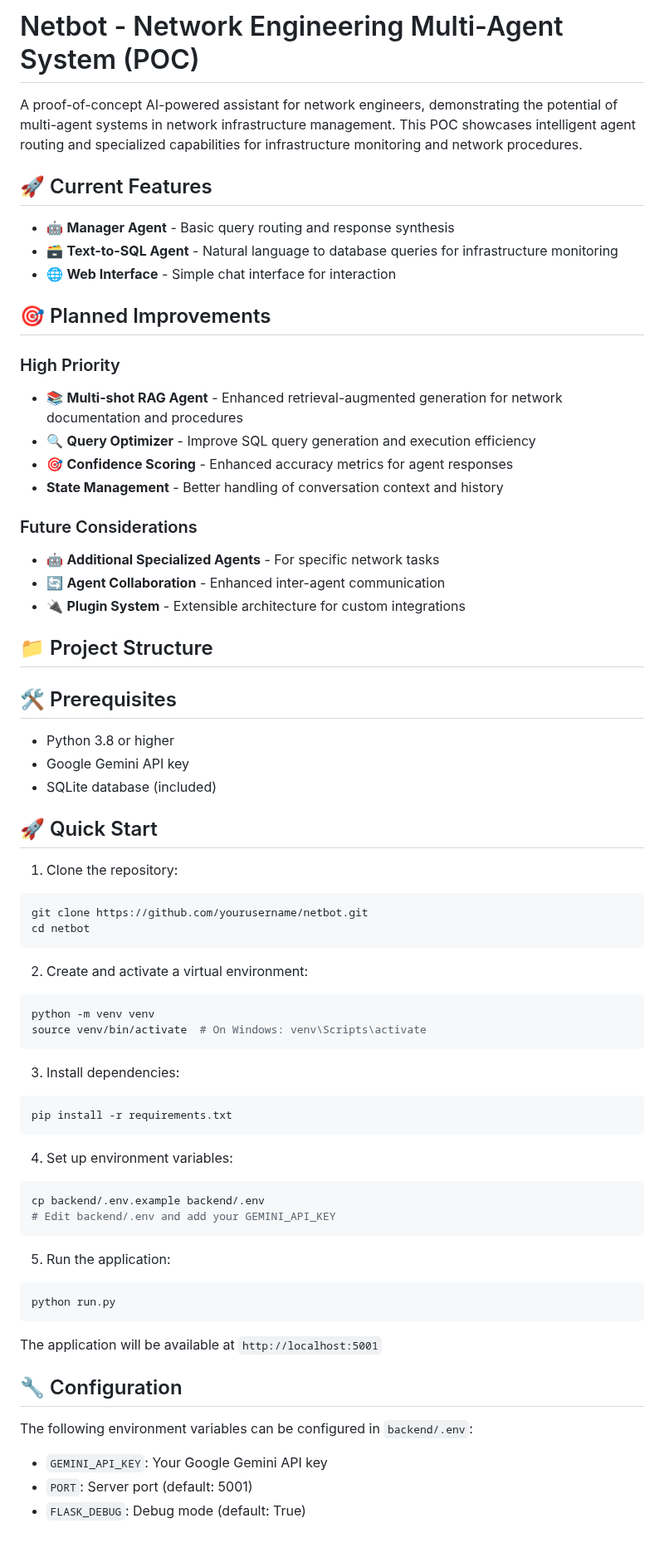
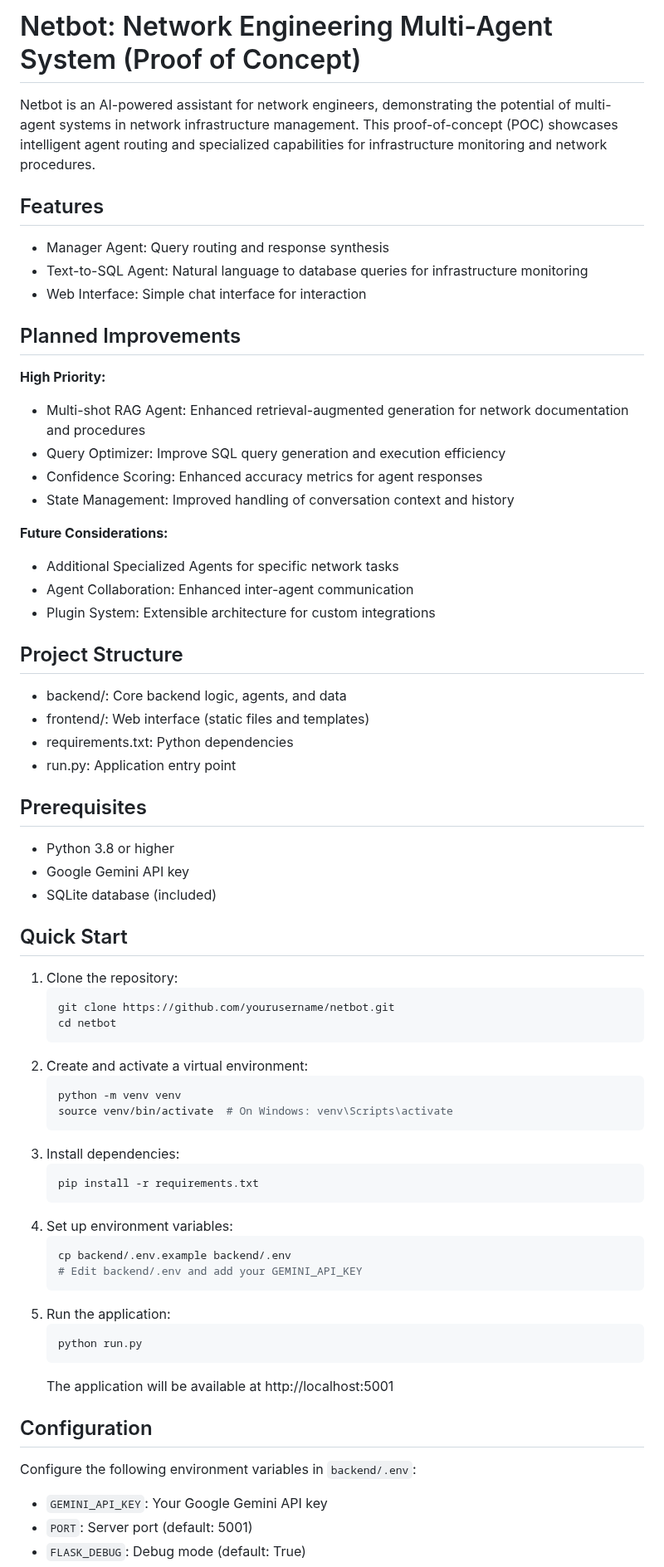
Before and after one commit to keo571/netquery, a Markdown page: README.md, the part around one of its changes. Shown at 83% size. GitHub-like rendering; blank space fills up the shorter version.

Commit message:
Improve README: remove emojis and improve organization

````diff
--- a/README.md
+++ b/README.md
@@ -1,70 +1,69 @@
-# Netbot - Network Engineering Multi-Agent System (POC)
+# Netbot: Network Engineering Multi-Agent System (Proof of Concept)
 
-A proof-of-concept AI-powered assistant for network engineers, demonstrating the potential of multi-agent systems in network infrastructure management. This POC showcases intelligent agent routing and specialized capabilities for infrastructure monitoring and network procedures.
+Netbot is an AI-powered assistant for network engineers, demonstrating the potential of multi-agent systems in network infrastructure management. This proof-of-concept (POC) showcases intelligent agent routing and specialized capabilities for infrastructure monitoring and network procedures.
 
-## 🚀 Current Features
+## Features
 
-- 🤖 **Manager Agent** - Basic query routing and response synthesis
-- 🗃️ **Text-to-SQL Agent** - Natural language to database queries for infrastructure monitoring
-- 🌐 **Web Interface** - Simple chat interface for interaction
+- Manager Agent: Query routing and response synthesis
+- Text-to-SQL Agent: Natural language to database queries for infrastructure monitoring
+- Web Interface: Simple chat interface for interaction
 
-## 🎯 Planned Improvements
+## Planned Improvements
 
-### High Priority
-- 📚 **Multi-shot RAG Agent** - Enhanced retrieval-augmented generation for network documentation and procedures
-- 🔍 **Query Optimizer** - Improve SQL query generation and execution efficiency
-- 🎯 **Confidence Scoring** - Enhanced accuracy metrics for agent responses
-- **State Management** - Better handling of conversation context and history
+**High Priority:**
+- Multi-shot RAG Agent: Enhanced retrieval-augmented generation for network documentation and procedures
+- Query Optimizer: Improve SQL query generation and execution efficiency
+- Confidence Scoring: Enhanced accuracy metrics for agent responses
+- State Management: Improved handling of conversation context and history
 
-### Future Considerations
-- 🤖 **Additional Specialized Agents** - For specific network tasks
-- 🔄 **Agent Collaboration** - Enhanced inter-agent communication
-- 🔌 **Plugin System** - Extensible architecture for custom integrations
+**Future Considerations:**
+- Additional Specialized Agents for specific network tasks
+- Agent Collaboration: Enhanced inter-agent communication
+- Plugin System: Extensible architecture for custom integrations
 
-## 📁 Project Structure
+## Project Structure
 
-## 🛠️ Prerequisites
+- backend/: Core backend logic, agents, and data
+- frontend/: Web interface (static files and templates)
+- requirements.txt: Python dependencies
+- run.py: Application entry point
+
+## Prerequisites
 
 - Python 3.8 or higher
 - Google Gemini API key
 - SQLite database (included)
 
-## 🚀 Quick Start
+## Quick Start
 
 1. Clone the repository:
-```bash
-git clone https://github.com/yourusername/netbot.git
-cd netbot
-```
+   ```bash
+   git clone https://github.com/yourusername/netbot.git
+   cd netbot
+   ```
+2. Create and activate a virtual environment:
+   ```bash
+   python -m venv venv
+   source venv/bin/activate  # On Windows: venv\Scripts\activate
+   ```
+3. Install dependencies:
+   ```bash
+   pip install -r requirements.txt
+   ```
+4. Set up environment variables:
+   ```bash
+   cp backend/.env.example backend/.env
+   # Edit backend/.env and add your GEMINI_API_KEY
+   ```
+5. Run the application:
+   ```bash
+   python run.py
+   ```
+   The application will be available at http://localhost:5001
 
-2. Create and activate a virtual environment:
-```bash
-python -m venv venv
-source venv/bin/activate  # On Windows: venv\Scripts\activate
-```
+## Configuration
 
-3. Install dependencies:
-```bash
-pip install -r requirements.txt
-```
-
-4. Set up environment variables:
-```bash
-cp backend/.env.example backend/.env
-# Edit backend/.env and add your GEMINI_API_KEY
-```
-
-5. Run the application:
-```bash
-python run.py
-```
-
-The application will be available at `http://localhost:5001`
-
-## 🔧 Configuration
-
-The following environment variables can be configured in `backend/.env`:
-
+Configure the following environment variables in `backend/.env`:
 - `GEMINI_API_KEY`: Your Google Gemini API key
 - `PORT`: Server port (default: 5001)
 - `FLASK_DEBUG`: Debug mode (default: True)
````
Also changed, not shown: other parts of README.md (+65 -117 lines).
